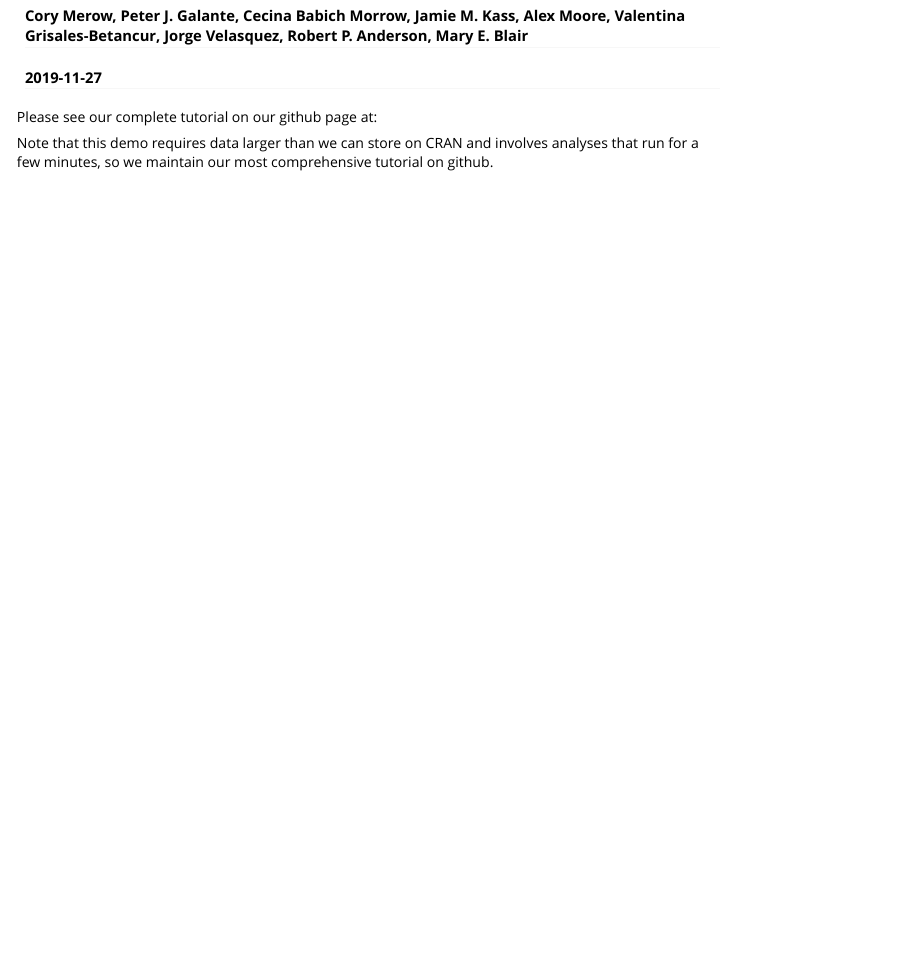
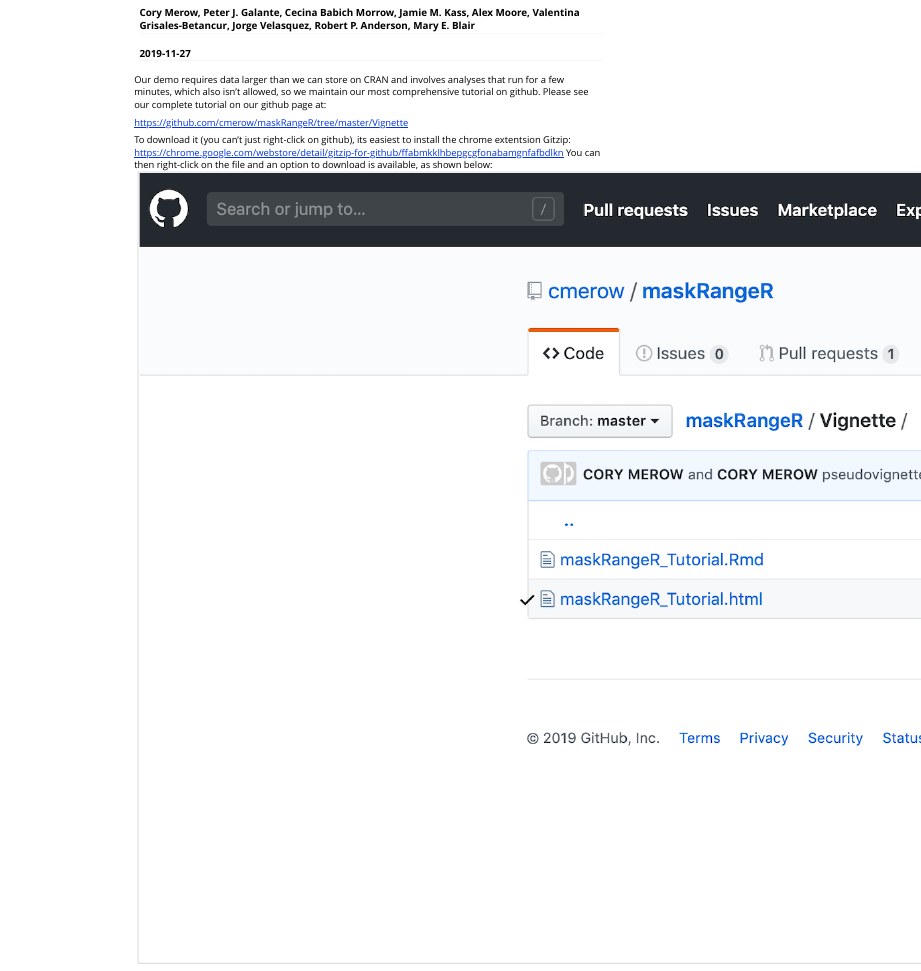
Before and after one commit to wallaceEcoMod/maskRangeR, an R Markdown document (maskRangeR/vignettes/maskRanger_PseudoVignette.Rmd): the page in a window 1100 px wide, from 150 px down before the commit and from 100 px down after it, so that both start at the same text. Rendered offline with R 4.5, knitr and Pandoc, with nearby package versions.

Commit message:
vignette demo

```diff
--- a/maskRangeR/vignettes/maskRanger_PseudoVignette.Rmd
+++ b/maskRangeR/vignettes/maskRanger_PseudoVignette.Rmd
@@ -16,7 +16,11 @@
   chunk_output_type: inline
 ---
 
+Our demo requires data larger than we can store on CRAN and involves analyses that run for a few minutes, which also isn't allowed, so we maintain our most comprehensive tutorial on github. Please see our complete tutorial on our github page at:
 
-Please see our complete tutorial on our github page at:
+[https://github.com/cmerow/maskRangeR/tree/master/Vignette](https://github.com/cmerow/maskRangeR/tree/master/Vignette)
 
-Note that this demo requires data larger than we can store on CRAN and involves analyses that run for a few minutes, so we maintain our most comprehensive tutorial on github.
+To download it (you can't just right-click on github), its easiest to install the chrome extentsion Gitzip:
+[https://chrome.google.com/webstore/detail/gitzip-for-github/ffabmkklhbepgcgfonabamgnfafbdlkn](https://chrome.google.com/webstore/detail/gitzip-for-github/ffabmkklhbepgcgfonabamgnfafbdlkn)
+You can then right-click on the file and an option to download is available, as shown below:
+![](howToDownloadVignette.png)
```
Also changed, not shown: maskRangeR/vignettes/howToDownloadVignette.png (added).
